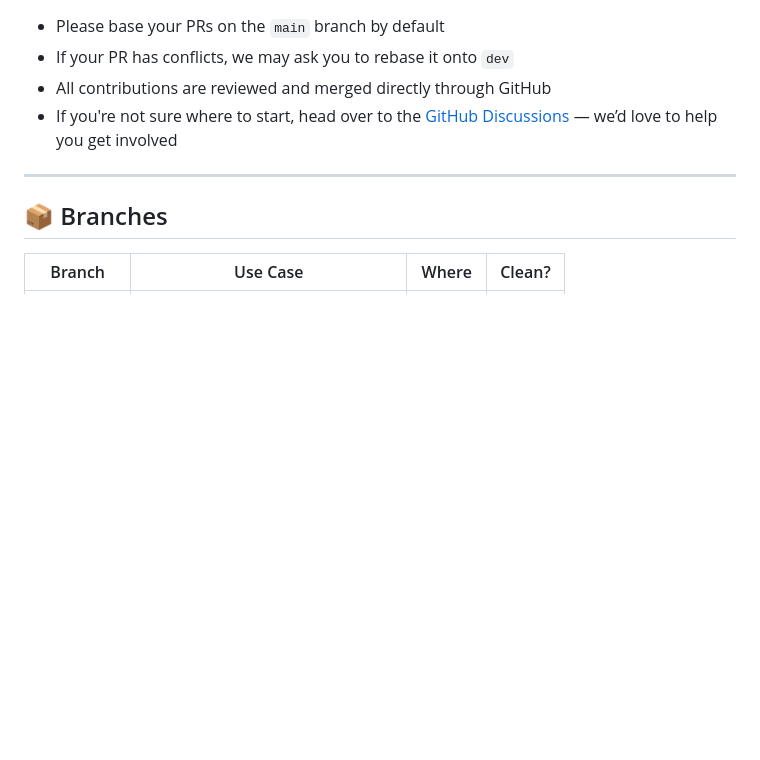
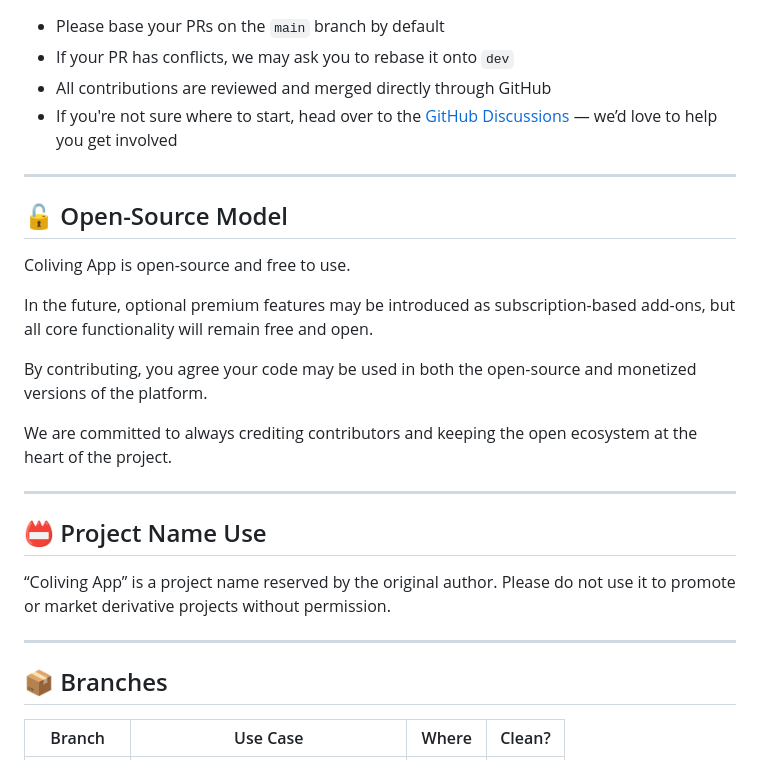
Before and after one commit to colivingapp/coliving-app, a Markdown page: CONTRIBUTING.md, the part around the change. Drawn GitHub-style; blank space fills up the shorter version.

Commit message:
Add open-source and name policies to contributing guide

```diff
--- a/CONTRIBUTING.md
+++ b/CONTRIBUTING.md
@@ -98,6 +98,24 @@ For small enhancements or adjustments, you may submit a pull request without cre
 
 ---
 
+## 🔓 Open-Source Model
+
+Coliving App is open-source and free to use.
+
+In the future, optional premium features may be introduced as subscription-based add-ons, but all core functionality will remain free and open.
+
+By contributing, you agree your code may be used in both the open-source and monetized versions of the platform.
+
+We are committed to always crediting contributors and keeping the open ecosystem at the heart of the project.
+
+---
+
+## 📛 Project Name Use
+
+“Coliving App” is a project name reserved by the original author. Please do not use it to promote or market derivative projects without permission.
+
+---
+
 ## 📦 Branches
 
 | Branch      | Use Case                         | Where     | Clean? |
```
